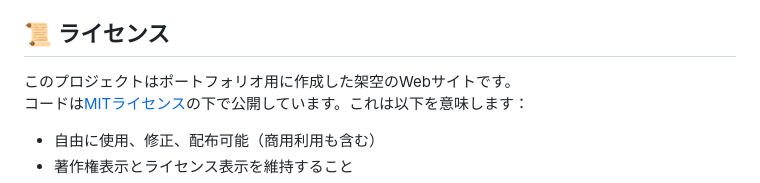
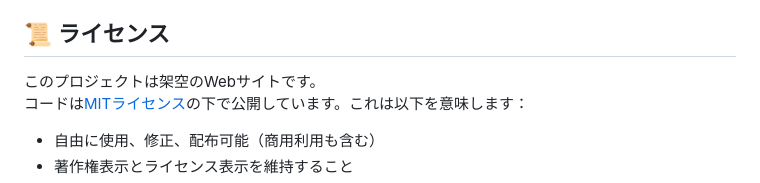
Before and after one commit to mikuta1307/yurutto-dance, a Markdown page: README.md, the part around the change. Drawn GitHub-style.

```diff
--- a/README.md
+++ b/README.md
@@ -119,7 +119,7 @@
 
 ## 📜 ライセンス
 
-このプロジェクトはポートフォリオ用に作成した架空のWebサイトです。
+このプロジェクトは架空のWebサイトです。
 コードは[MITライセンス](LICENSE)の下で公開しています。これは以下を意味します：
 
 - 自由に使用、修正、配布可能（商用利用も含む）
```
